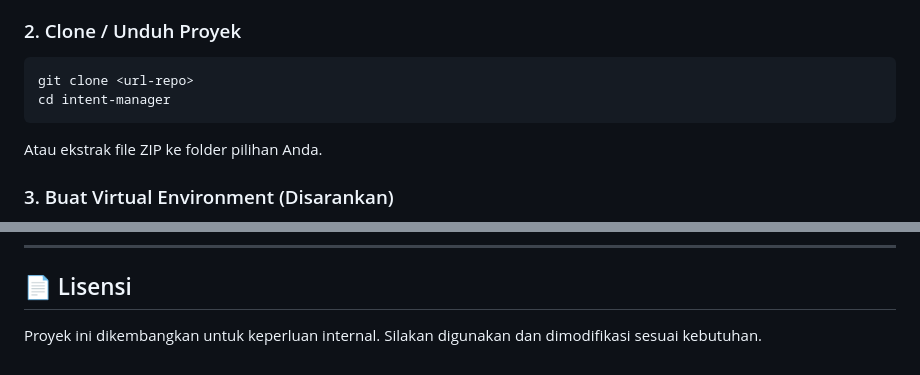
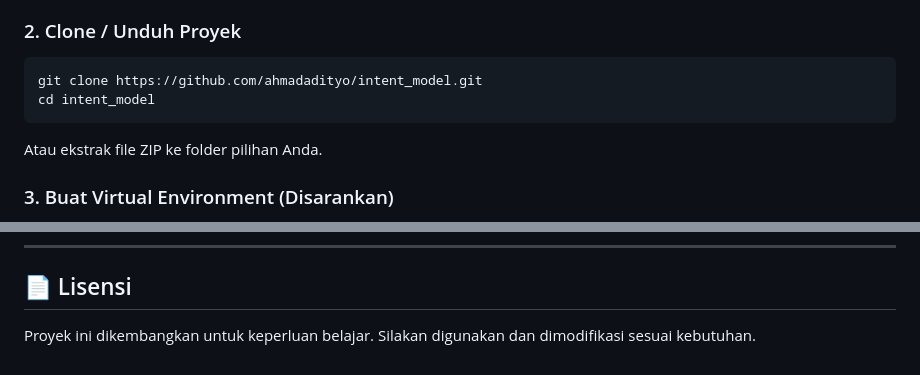
Before and after one commit to ahmadadityo/intent_model, a Markdown page: README.md, 2 parts joined by grey strips. Rendered like a GitHub page.

Commit message:
Perubahan file README.md

````diff
--- a/README.md
+++ b/README.md
@@ -43,8 +43,8 @@ Pastikan sudah terinstal:
 ### 2. Clone / Unduh Proyek
 
 ```bash
-git clone <url-repo>
-cd intent-manager
+git clone https://github.com/ahmadadityo/intent_model.git
+cd intent_model
 ```
 
 Atau ekstrak file ZIP ke folder pilihan Anda.
@@ -242,4 +242,4 @@ File `dataset.json` berformat array JSON dengan struktur:
 
 ## 📄 Lisensi
 
-Proyek ini dikembangkan untuk keperluan internal. Silakan digunakan dan dimodifikasi sesuai kebutuhan.
+Proyek ini dikembangkan untuk keperluan belajar. Silakan digunakan dan dimodifikasi sesuai kebutuhan.
````
